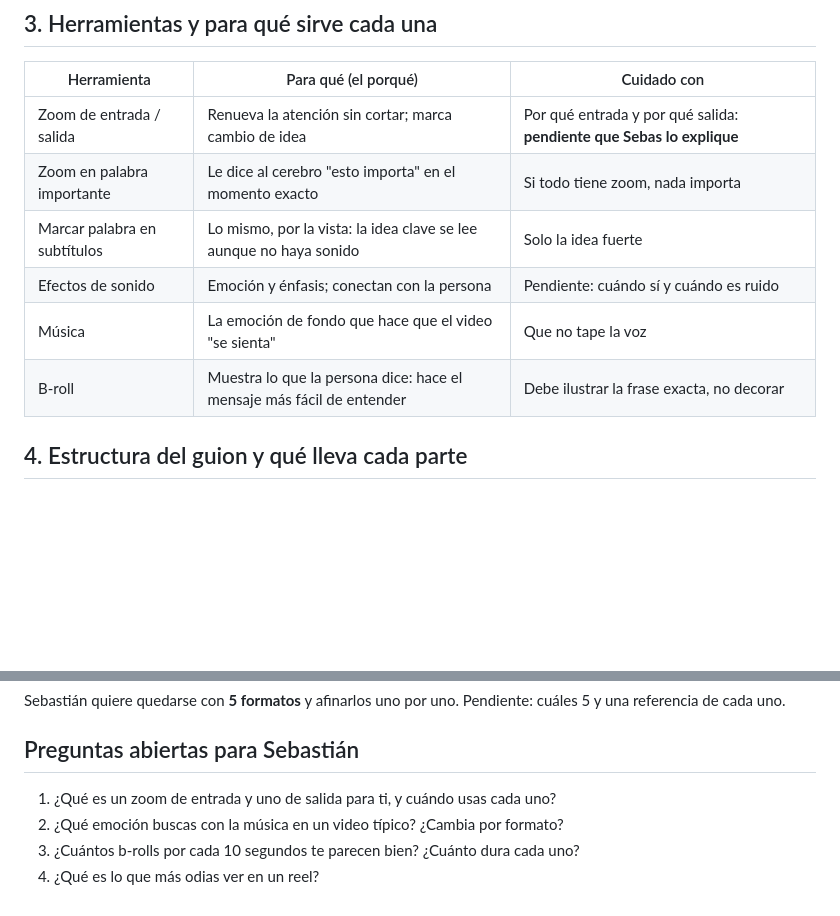
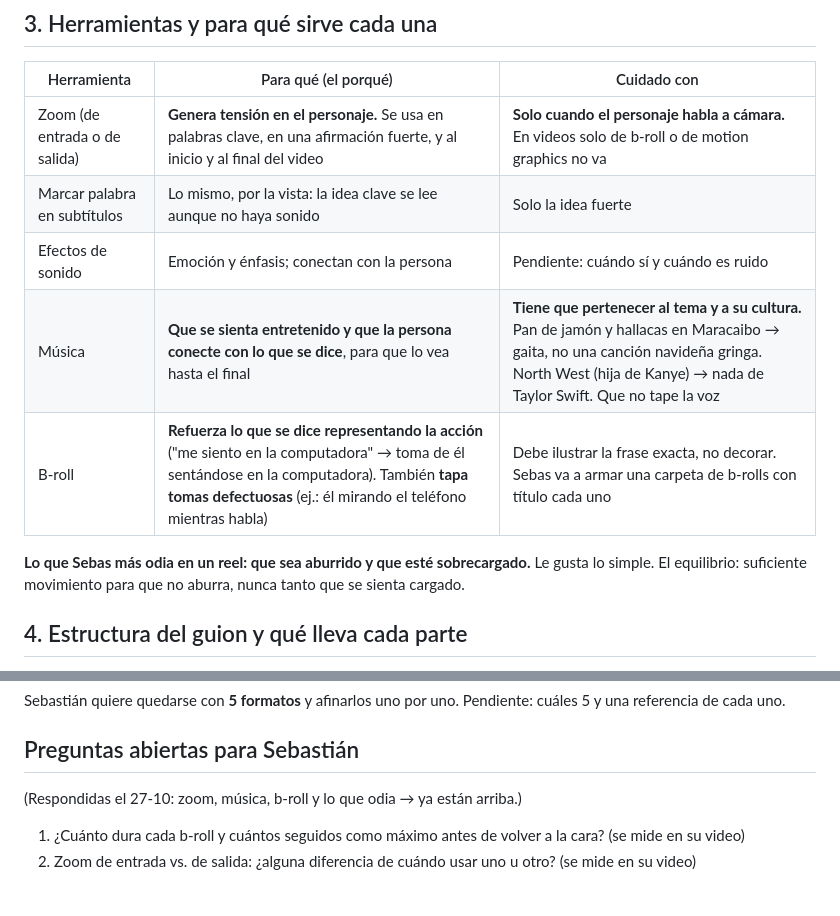
Before and after one commit to marcogaluemorales23-oss/editor-redes, a Markdown page: CRITERIO.md, 2 parts joined by grey strips. GitHub-like rendering; blank space fills up the shorter version.

Commit message:
Criterio: zoom para tensión, música que pertenece al tema, b-roll que representa la acción
Co-Authored-By: Claude Opus 5.5 <noreply@anthropic.com>
Claude-Session: https://claude.ai/code/session_01XeXKaUH7pCt81zGX3E6hsF

```diff
--- a/CRITERIO.md
+++ b/CRITERIO.md
@@ -26,12 +26,14 @@ Los dos se pelean: lo que retiene (movimiento, efectos, gráficos) también pued
 
 | Herramienta | Para qué (el porqué) | Cuidado con |
 |---|---|---|
-| Zoom de entrada / salida | Renueva la atención sin cortar; marca cambio de idea | Por qué entrada y por qué salida: **pendiente que Sebas lo explique** |
-| Zoom en palabra importante | Le dice al cerebro "esto importa" en el momento exacto | Si todo tiene zoom, nada importa |
+| Zoom (de entrada o de salida) | **Genera tensión en el personaje.** Se usa en palabras clave, en una afirmación fuerte, y al inicio y al final del video | **Solo cuando el personaje habla a cámara.** En videos solo de b-roll o de motion graphics no va |
 | Marcar palabra en subtítulos | Lo mismo, por la vista: la idea clave se lee aunque no haya sonido | Solo la idea fuerte |
 | Efectos de sonido | Emoción y énfasis; conectan con la persona | Pendiente: cuándo sí y cuándo es ruido |
-| Música | La emoción de fondo que hace que el video "se sienta" | Que no tape la voz |
-| B-roll | Muestra lo que la persona dice: hace el mensaje más fácil de entender | Debe ilustrar la frase exacta, no decorar |
+| Música | **Que se sienta entretenido y que la persona conecte con lo que se dice**, para que lo vea hasta el final | **Tiene que pertenecer al tema y a su cultura.** Pan de jamón y hallacas en Maracaibo → gaita, no una canción navideña gringa. North West (hija de Kanye) → nada de Taylor Swift. Que no tape la voz |
+| B-roll | **Refuerza lo que se dice representando la acción** ("me siento en la computadora" → toma de él sentándose en la computadora). También **tapa tomas defectuosas** (ej.: él mirando el teléfono mientras habla) | Debe ilustrar la frase exacta, no decorar. Sebas va a armar una carpeta de b-rolls con título cada uno |
+
+**Lo que Sebas más odia en un reel: que sea aburrido y que esté sobrecargado.** Le gusta lo simple.
+El equilibrio: suficiente movimiento para que no aburra, nunca tanto que se sienta cargado.
 
 ## 4. Estructura del guion y qué lleva cada parte
 
@@ -58,7 +60,7 @@ Sebastián quiere quedarse con **5 formatos** y afinarlos uno por uno. Pendiente
 
 ## Preguntas abiertas para Sebastián
 
-1. ¿Qué es un zoom de entrada y uno de salida para ti, y cuándo usas cada uno?
-2. ¿Qué emoción buscas con la música en un video típico? ¿Cambia por formato?
-3. ¿Cuántos b-rolls por cada 10 segundos te parecen bien? ¿Cuánto dura cada uno?
-4. ¿Qué es lo que más odias ver en un reel?
+(Respondidas el 27-10: zoom, música, b-roll y lo que odia → ya están arriba.)
+
+1. ¿Cuánto dura cada b-roll y cuántos seguidos como máximo antes de volver a la cara? (se mide en su video)
+2. Zoom de entrada vs. de salida: ¿alguna diferencia de cuándo usar uno u otro? (se mide en su video)
```
